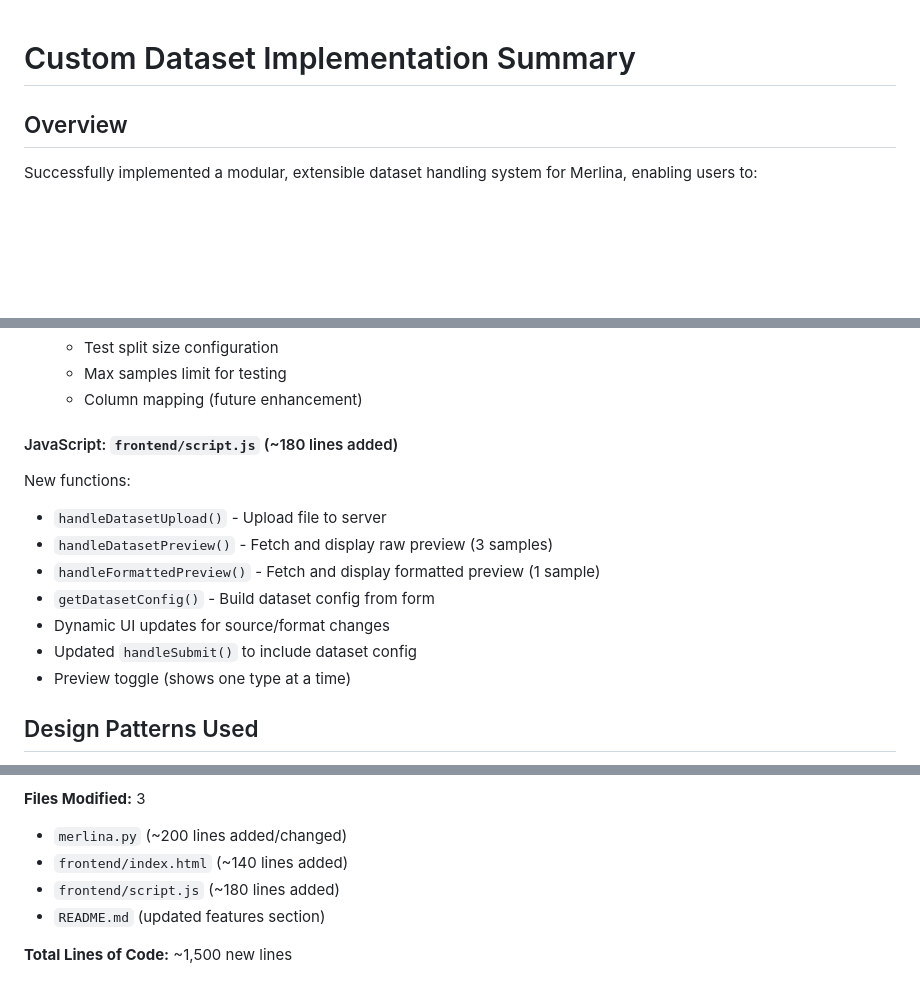
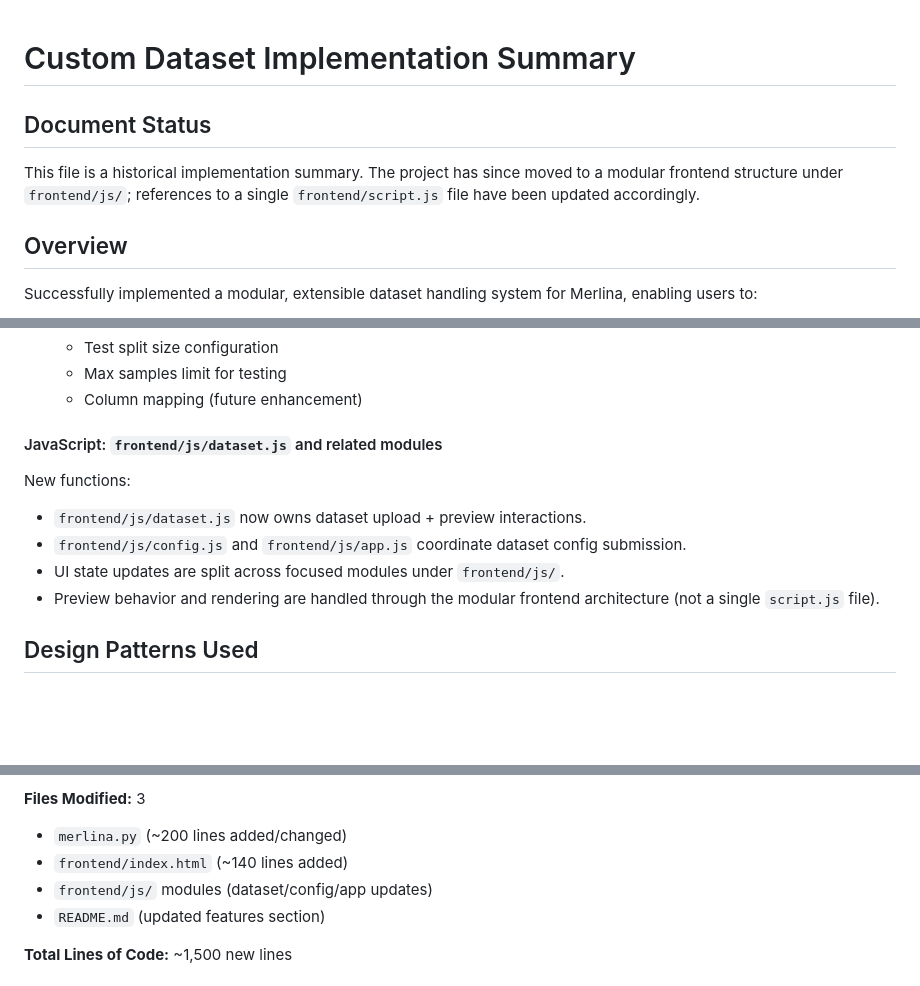
Before and after one commit to Schneewolf-Labs/Merlina, a Markdown page: docs/dev/implementation-notes.md, 3 parts joined by grey strips. Drawn GitHub-style; blank space fills up the shorter version.

Commit message:
docs: refresh implementation and test summary notes

```diff
--- a/docs/dev/implementation-notes.md
+++ b/docs/dev/implementation-notes.md
@@ -1,4 +1,8 @@
 # Custom Dataset Implementation Summary
+
+## Document Status
+
+This file is a historical implementation summary. The project has since moved to a modular frontend structure under `frontend/js/`; references to a single `frontend/script.js` file have been updated accordingly.
 
 ## Overview
 
@@ -91,16 +95,13 @@ New dataset configuration section with:
   - Max samples limit for testing
   - Column mapping (future enhancement)
 
-#### JavaScript: `frontend/script.js` (~180 lines added)
+#### JavaScript: `frontend/js/dataset.js` and related modules
 
 New functions:
-- `handleDatasetUpload()` - Upload file to server
-- `handleDatasetPreview()` - Fetch and display raw preview (3 samples)
-- `handleFormattedPreview()` - Fetch and display formatted preview (1 sample)
-- `getDatasetConfig()` - Build dataset config from form
-- Dynamic UI updates for source/format changes
-- Updated `handleSubmit()` to include dataset config
-- Preview toggle (shows one type at a time)
+- `frontend/js/dataset.js` now owns dataset upload + preview interactions.
+- `frontend/js/config.js` and `frontend/js/app.js` coordinate dataset config submission.
+- UI state updates are split across focused modules under `frontend/js/`.
+- Preview behavior and rendering are handled through the modular frontend architecture (not a single `script.js` file).
 
 ## Design Patterns Used
 
@@ -153,7 +154,7 @@ All tests pass successfully:
 **Files Modified:** 3
 - `merlina.py` (~200 lines added/changed)
 - `frontend/index.html` (~140 lines added)
-- `frontend/script.js` (~180 lines added)
+- `frontend/js/` modules (dataset/config/app updates)
 - `README.md` (updated features section)
 
 **Total Lines of Code:** ~1,500 new lines
```
Also changed, not shown: 1 other file.
